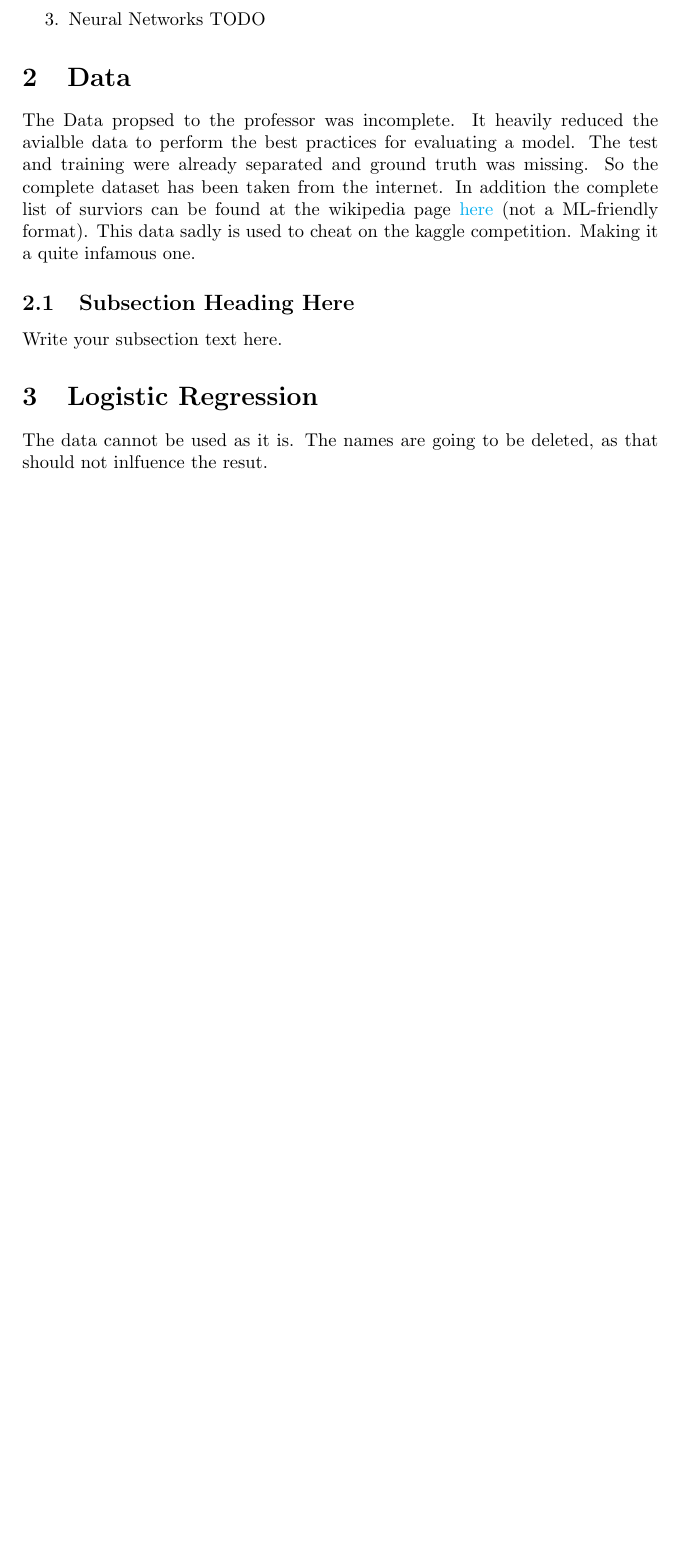
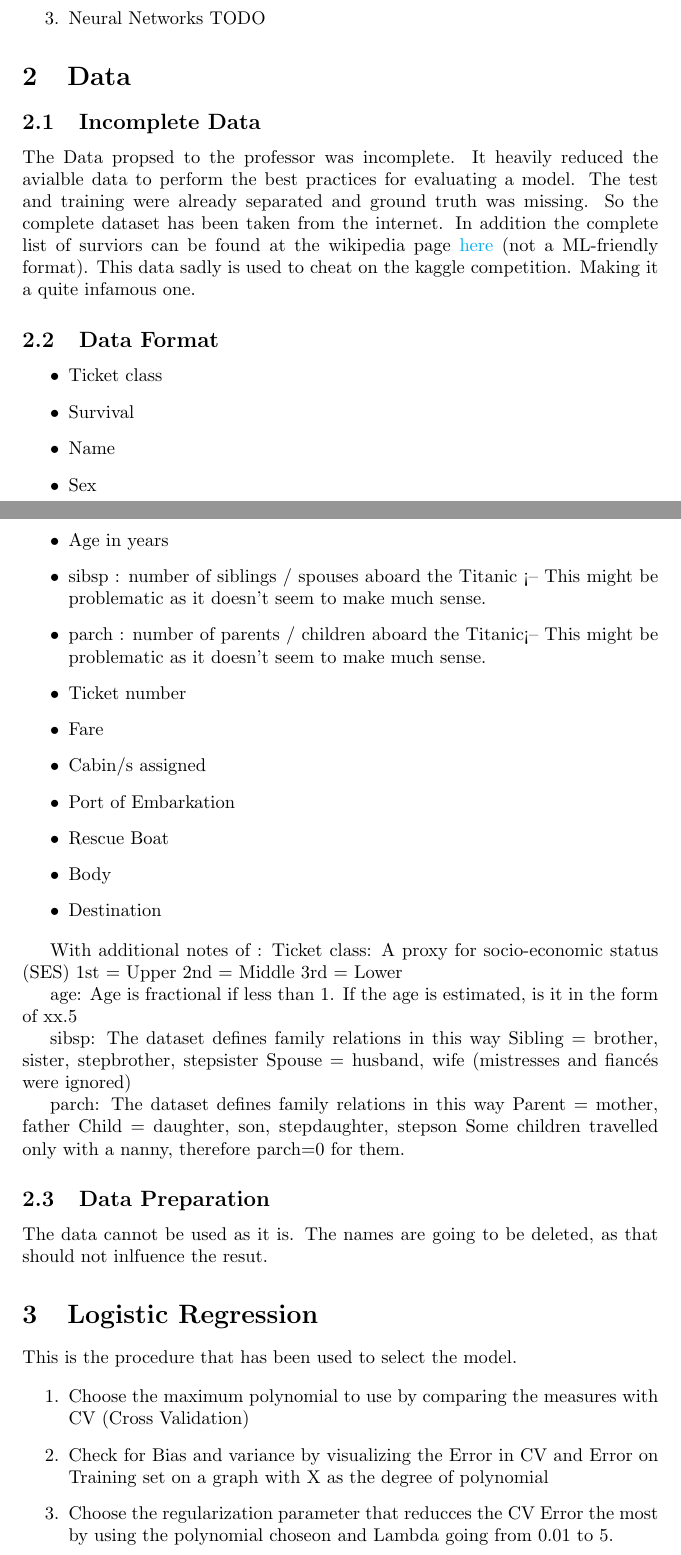
Before and after one commit to michalbogdanowicz/ML-Titanic-2020, a LaTeX paper (Report/Report.tex): part of page 1 of 2 before the commit and two parts of pages 1 and 2 of 3 after it, the two joined at a grey line, cut so that both start at the same text, the shorter picture padded with empty space. Compiled offline with pdfLaTeX.

Commit message:
added some words to the report. For the selector finished the measures

```diff
--- a/Report/Report.tex
+++ b/Report/Report.tex
@@ -30,17 +30,63 @@ The methods that have been used are:
 \end{enumerate}
 
 \section{Data}
+\subsection{Incomplete Data}
 
 The Data propsed to the professor was incomplete. It heavily reduced the avialble data to perform the best practices for evaluating a model. The test and training were already separated and ground truth was missing. So the complete dataset has been taken from the internet. In addition the complete list of surviors can be found at the wikipedia page \href{https://en.wikipedia.org/wiki/Passengers_of_the_RMS_Titanic}{here} (not a ML-friendly format).
 This data sadly is used to cheat on the kaggle competition. Making it a quite infamous one.
 
+\subsection{Data Format}
 
-\subsection{Subsection Heading Here}
-Write your subsection text here.
+\begin{itemize}
+\item Ticket class
+\item Survival
+\item Name
+\item Sex
+\item Age in years
+\item sibsp : number of siblings / spouses aboard the Titanic <-- This might be problematic as it doesn't seem to make much sense.
+\item parch : number of parents / children aboard the Titanic<-- This might be problematic as it doesn't seem to make much sense.
+\item Ticket number
+\item Fare
+\item Cabin/s assigned
+\item Port of Embarkation
+\item Rescue Boat
+\item Body
+\item Destination
+\end{itemize}
+
+With additional notes of :
+Ticket class: A proxy for socio-economic status (SES)
+1st = Upper
+2nd = Middle
+3rd = Lower
+
+age: Age is fractional if less than 1. If the age is estimated, is it in the form of xx.5
+
+sibsp: The dataset defines family relations in this way
+Sibling = brother, sister, stepbrother, stepsister
+Spouse = husband, wife (mistresses and fiancés were ignored)
+
+parch: The dataset defines family relations in this way
+Parent = mother, father
+Child = daughter, son, stepdaughter, stepson
+Some children travelled only with a nanny, therefore parch=0 for them.
+
+
+
+\subsection{Data Preparation}
+The data cannot be used as it is.
+The names are going to be deleted, as that should not inlfuence the resut.
 
 \section{Logistic Regression}
-The data cannot be used as it is.
-The names are going to be deleted, as that should not inlfuence the resut.
+This is the procedure that has been used to select the model.
+
+\begin{enumerate}
+\item Choose the maximum polynomial to use by comparing the measures with CV (Cross Validation)
+
+\item Check for Bias and variance by visualizing the Error in CV and Error on Training set on a graph with X as the degree of polynomial
+\item Choose the regularization parameter that reducces the CV Error the most by using the polynomial choseon and Lambda going from 0.01 to 5.
+\end{enumerate}
+
 
 
 \section{Conclusion}
```
Also changed, not shown: Report/Report.pdf, 6 other files.
